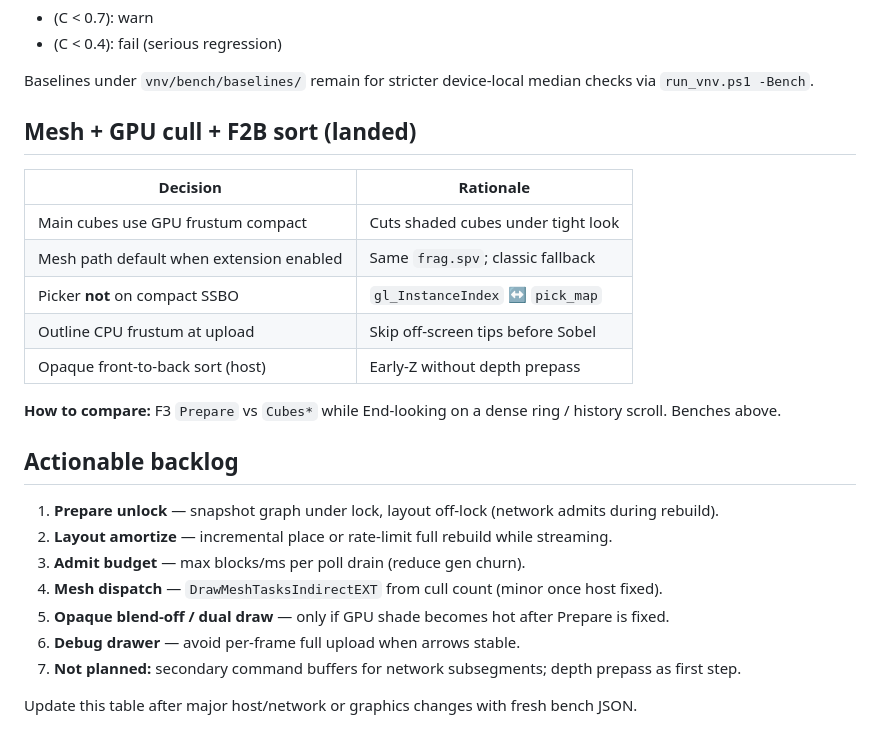
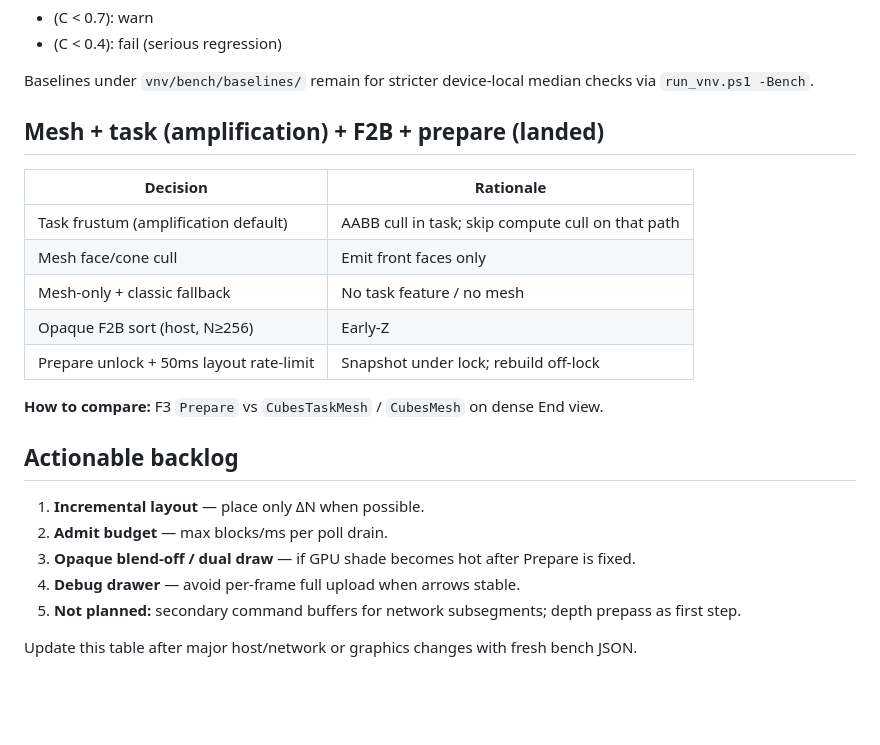
Before and after one commit to jackdmcgowen/alephium_blockviz, a Markdown page: docs/perf-bottlenecks.md, the part around the change. Rendered like a GitHub page; blank space fills up the shorter version.

Commit message:
docs: task/mesh cull and prepare unlock in perf notes

```diff
--- a/docs/perf-bottlenecks.md
+++ b/docs/perf-bottlenecks.md
@@ -80,26 +80,24 @@ Confidence \(C \in [0,1]\): weighted scores with **40%** soft band over budget.
 
 Baselines under `vnv/bench/baselines/` remain for stricter device-local median checks via `run_vnv.ps1 -Bench`.
 
-## Mesh + GPU cull + F2B sort (landed)
+## Mesh + task (amplification) + F2B + prepare (landed)
 
 | Decision | Rationale |
 |----------|-----------|
-| Main cubes use GPU frustum compact | Cuts shaded cubes under tight look |
-| Mesh path default when extension enabled | Same `frag.spv`; classic fallback |
-| Picker **not** on compact SSBO | `gl_InstanceIndex` ↔ `pick_map` |
-| Outline CPU frustum at upload | Skip off-screen tips before Sobel |
-| Opaque front-to-back sort (host) | Early-Z without depth prepass |
+| Task frustum (amplification default) | AABB cull in task; skip compute cull on that path |
+| Mesh face/cone cull | Emit front faces only |
+| Mesh-only + classic fallback | No task feature / no mesh |
+| Opaque F2B sort (host, N≥256) | Early-Z |
+| Prepare unlock + 50ms layout rate-limit | Snapshot under lock; rebuild off-lock |
 
-**How to compare:** F3 `Prepare` vs `Cubes*` while End-looking on a dense ring / history scroll. Benches above.
+**How to compare:** F3 `Prepare` vs `CubesTaskMesh` / `CubesMesh` on dense End view.
 
 ## Actionable backlog
 
-1. **Prepare unlock** — snapshot graph under lock, layout off-lock (network admits during rebuild).
-2. **Layout amortize** — incremental place or rate-limit full rebuild while streaming.
-3. **Admit budget** — max blocks/ms per poll drain (reduce gen churn).
-4. **Mesh dispatch** — `DrawMeshTasksIndirectEXT` from cull count (minor once host fixed).
-5. **Opaque blend-off / dual draw** — only if GPU shade becomes hot after Prepare is fixed.
-6. **Debug drawer** — avoid per-frame full upload when arrows stable.
-7. **Not planned:** secondary command buffers for network subsegments; depth prepass as first step.
+1. **Incremental layout** — place only ΔN when possible.
+2. **Admit budget** — max blocks/ms per poll drain.
+3. **Opaque blend-off / dual draw** — if GPU shade becomes hot after Prepare is fixed.
+4. **Debug drawer** — avoid per-frame full upload when arrows stable.
+5. **Not planned:** secondary command buffers for network subsegments; depth prepass as first step.
 
 Update this table after major host/network or graphics changes with fresh bench JSON.
```
